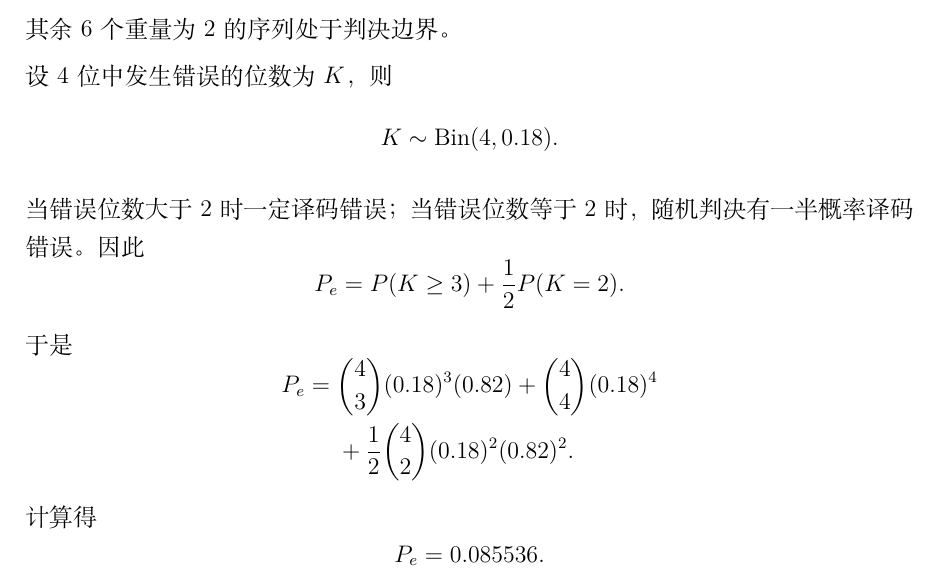
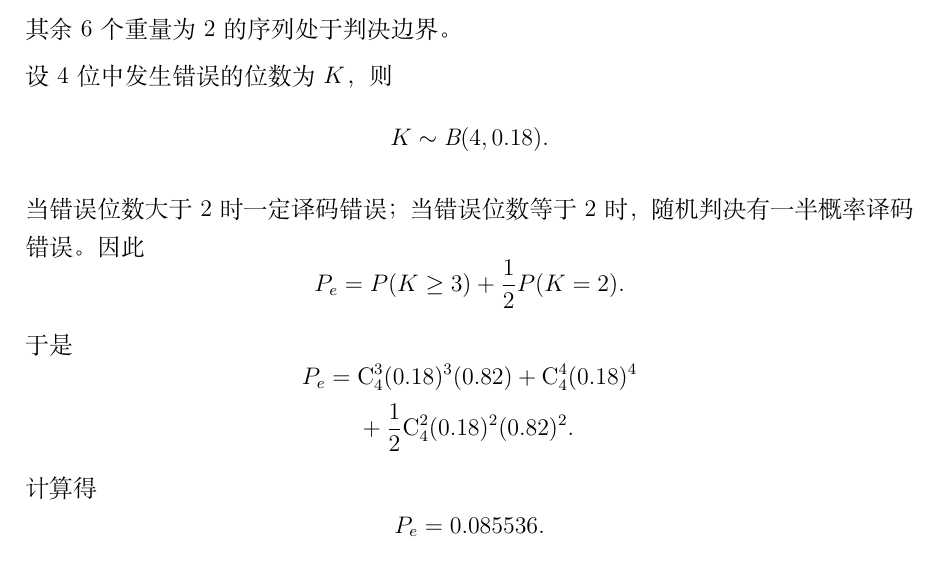
Before and after one commit to Pandamonic/CUC_2025-2026_InformationTheory_Final_Exam, a LaTeX document (main.tex): part of page 24 of 28, cut so that both start at the same text. Compiled offline with XeLaTeX.

Commit message:
Fix formatting of binomial notation in main.tex

```diff
--- a/main.tex
+++ b/main.tex
@@ -1730,7 +1730,7 @@ w_H(Z)=2,&\text{随机判决，或固定判给任一码字。}
 
 设4位中发生错误的位数为 $K$，则
 \[
-K\sim\operatorname{Bin}(4,0.18).
+K\sim\operatorname{\textit{B}}(4,0.18).
 \]
 
 当错误位数大于2时一定译码错误；当错误位数等于2时，随机判决有一半概率译码错误。因此
@@ -1747,11 +1747,11 @@ P(K\geq3)
 \begin{aligned}
 P_e
 ={}&
-\binom43(0.18)^3(0.82)
+\mathrm{C}_4^3(0.18)^3(0.82)
 +
-\binom44(0.18)^4\\
+\mathrm{C}_4^4(0.18)^4\\
 &+
-\frac12\binom42(0.18)^2(0.82)^2.
+\frac12\mathrm{C}_4^2(0.18)^2(0.82)^2.
 \end{aligned}
 \]
 
```
